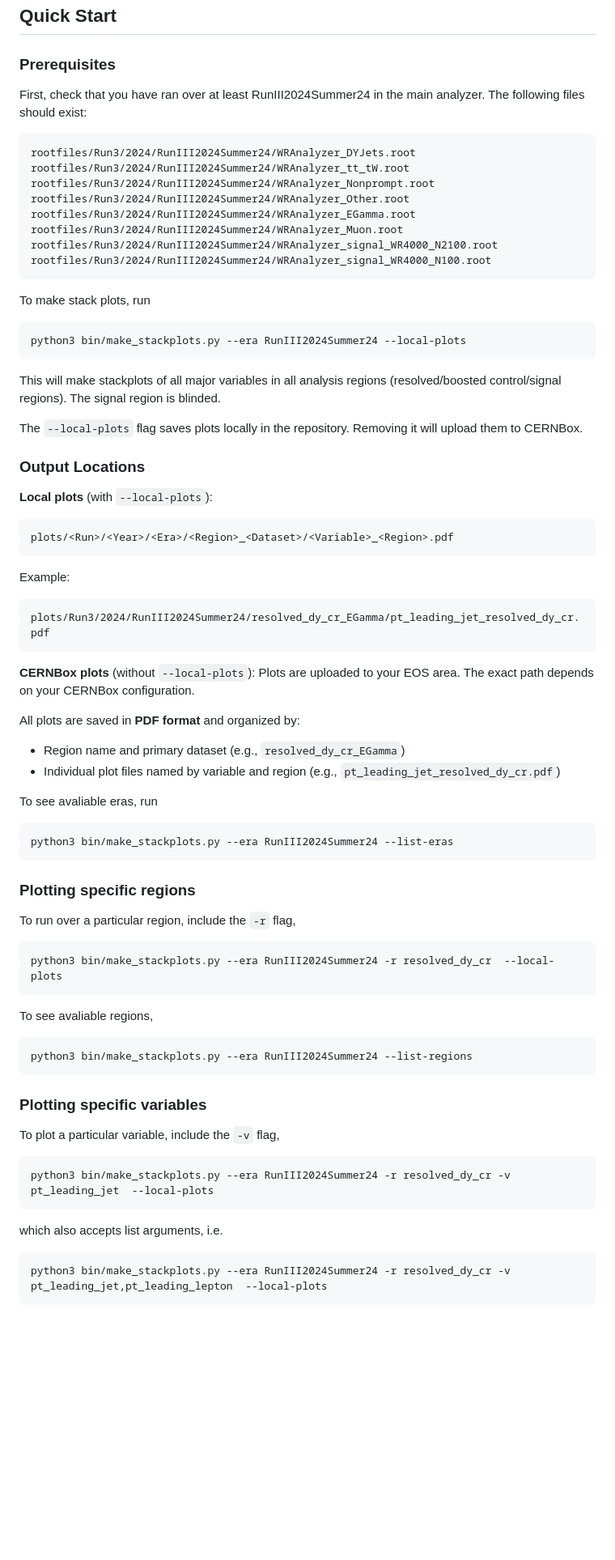
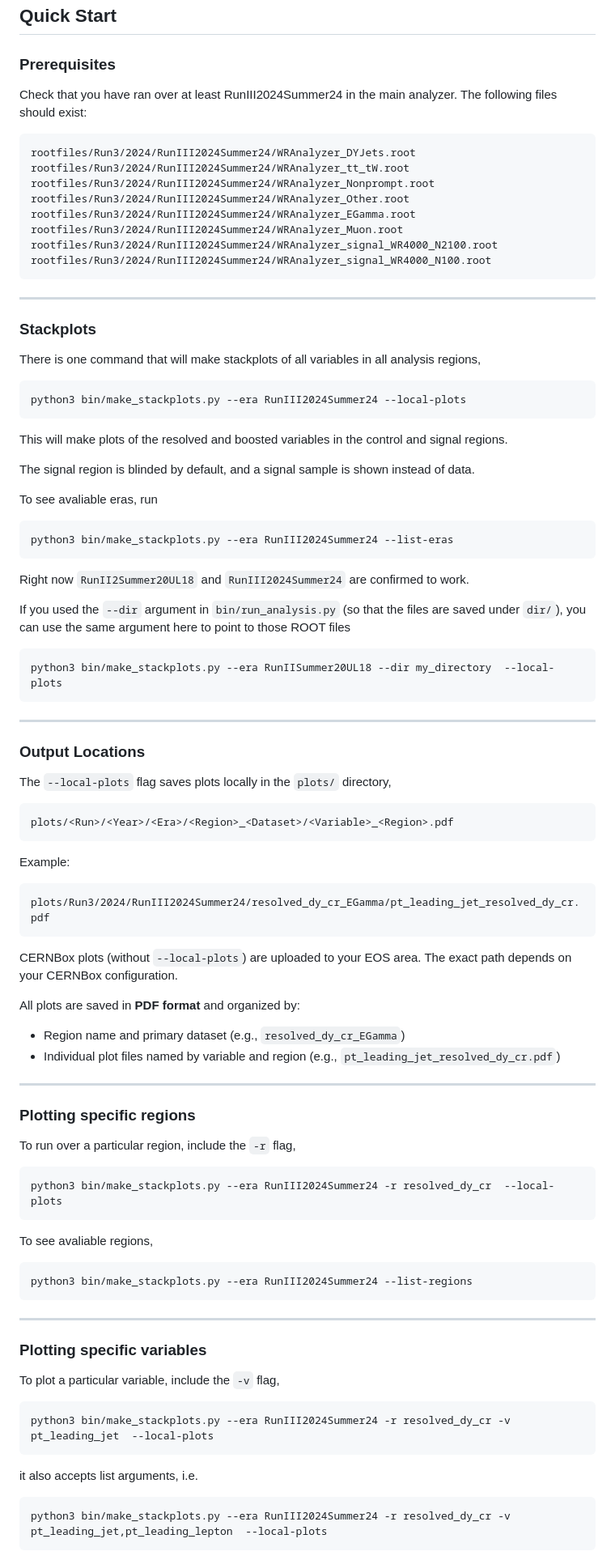
Before and after one commit to UMN-CMS/WR_Plotter, a Markdown page: README.md, the part around one of its changes. Shown at 81% size. Rendered like a GitHub page; blank space fills up the shorter version.

````diff
--- a/README.md
+++ b/README.md
@@ -11,7 +11,7 @@ This repository provides tools for processing and plotting WR background, data,
 ## Quick Start
 
 ### Prerequisites
-First, check that you have ran over at least RunIII2024Summer24 in the main analyzer. The following files should exist:
+Check that you have ran over at least RunIII2024Summer24 in the main analyzer. The following files should exist:
 ```
 rootfiles/Run3/2024/RunIII2024Summer24/WRAnalyzer_DYJets.root
 rootfiles/Run3/2024/RunIII2024Summer24/WRAnalyzer_tt_tW.root
@@ -22,18 +22,34 @@ rootfiles/Run3/2024/RunIII2024Summer24/WRAnalyzer_Muon.root
 rootfiles/Run3/2024/RunIII2024Summer24/WRAnalyzer_signal_WR4000_N2100.root
 rootfiles/Run3/2024/RunIII2024Summer24/WRAnalyzer_signal_WR4000_N100.root
 ```
+---
 
-To make stack plots, run
+### Stackplots
+
+There is one command that will make stackplots of all variables in all analysis regions,
 ```
 python3 bin/make_stackplots.py --era RunIII2024Summer24 --local-plots
 ```
-This will make stackplots of all major variables in all analysis regions (resolved/boosted control/signal regions). The signal region is blinded.
+This will make plots of the resolved and boosted variables in the control and signal regions.
 
-The `--local-plots` flag saves plots locally in the repository. Removing it will upload them to CERNBox.
+The signal region is blinded by default, and a signal sample is shown instead of data.
+
+To see avaliable eras, run
+```
+python3 bin/make_stackplots.py --era RunIII2024Summer24 --list-eras
+```
+Right now `RunII2Summer20UL18` and `RunIII2024Summer24` are confirmed to work.
+
+If you used the `--dir` argument in `bin/run_analysis.py` (so that the files are saved under `dir/`), you can use the same argument here to point to those ROOT files
+```
+python3 bin/make_stackplots.py --era RunIISummer20UL18 --dir my_directory  --local-plots
+```
+
+---
 
 ### Output Locations
 
-**Local plots** (with `--local-plots`):
+The `--local-plots` flag saves plots locally in the `plots/` directory,
 ```
 plots/<Run>/<Year>/<Era>/<Region>_<Dataset>/<Variable>_<Region>.pdf
 ```
@@ -42,18 +58,13 @@ Example:
 plots/Run3/2024/RunIII2024Summer24/resolved_dy_cr_EGamma/pt_leading_jet_resolved_dy_cr.pdf
 ```
 
-**CERNBox plots** (without `--local-plots`):
-Plots are uploaded to your EOS area. The exact path depends on your CERNBox configuration.
+CERNBox plots (without `--local-plots`) are uploaded to your EOS area. The exact path depends on your CERNBox configuration.
 
 All plots are saved in **PDF format** and organized by:
 - Region name and primary dataset (e.g., `resolved_dy_cr_EGamma`)
 - Individual plot files named by variable and region (e.g., `pt_leading_jet_resolved_dy_cr.pdf`)
 
-To see avaliable eras, run
-```
-python3 bin/make_stackplots.py --era RunIII2024Summer24 --list-eras
-```
-
+---
 
 ### Plotting specific regions
 To run over a particular region, include the `-r` flag,
@@ -64,13 +75,14 @@ To see avaliable regions,
 ```
 python3 bin/make_stackplots.py --era RunIII2024Summer24 --list-regions
 ```
+---
 
 ### Plotting specific variables
 To plot a particular variable, include the `-v` flag,
 ```
 python3 bin/make_stackplots.py --era RunIII2024Summer24 -r resolved_dy_cr -v pt_leading_jet  --local-plots
 ```
-which also accepts list arguments, i.e.
+it also accepts list arguments, i.e.
 ```
 python3 bin/make_stackplots.py --era RunIII2024Summer24 -r resolved_dy_cr -v pt_leading_jet,pt_leading_lepton  --local-plots
 ```
````
Also changed, not shown: other parts of README.md (+3 -7 lines).
